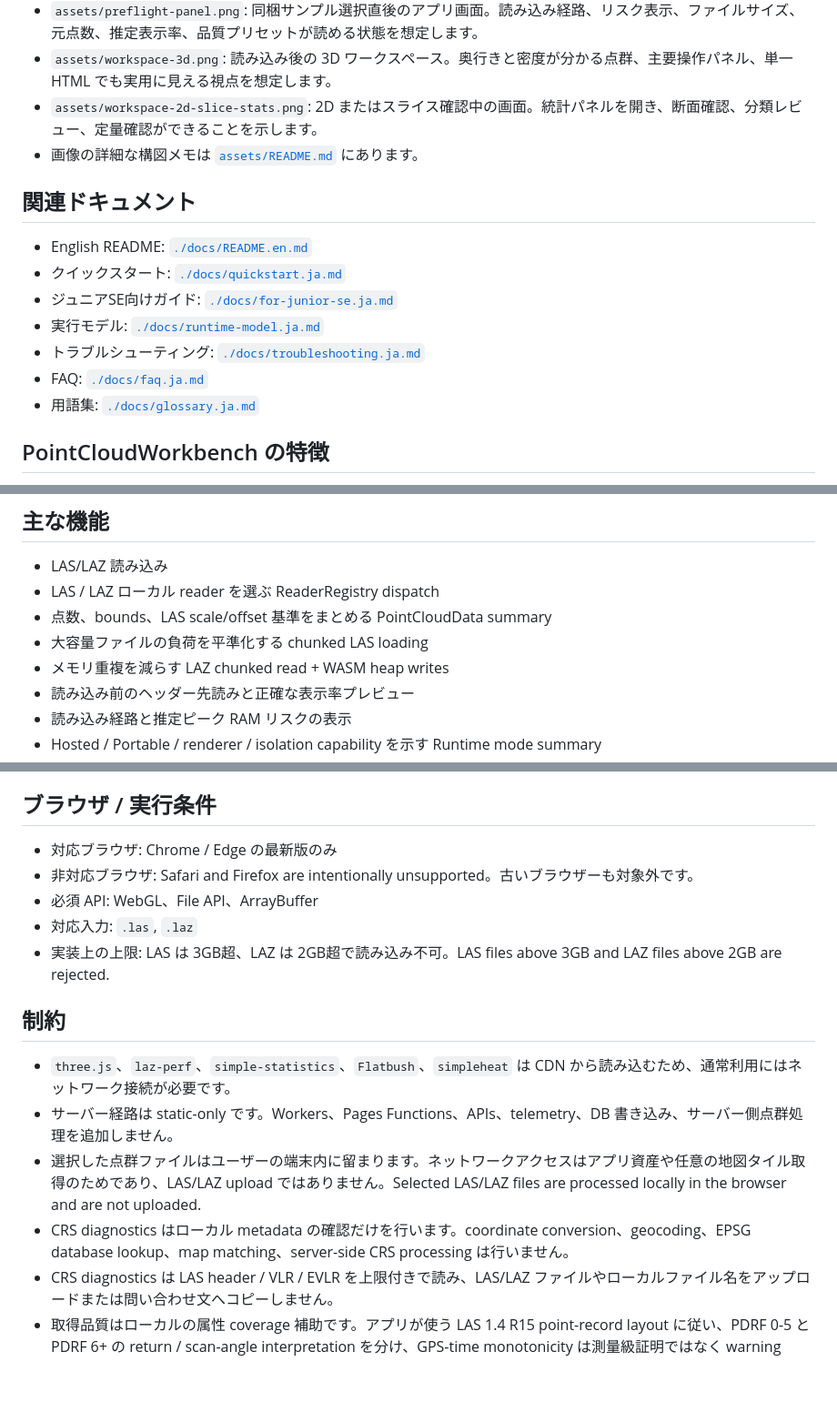
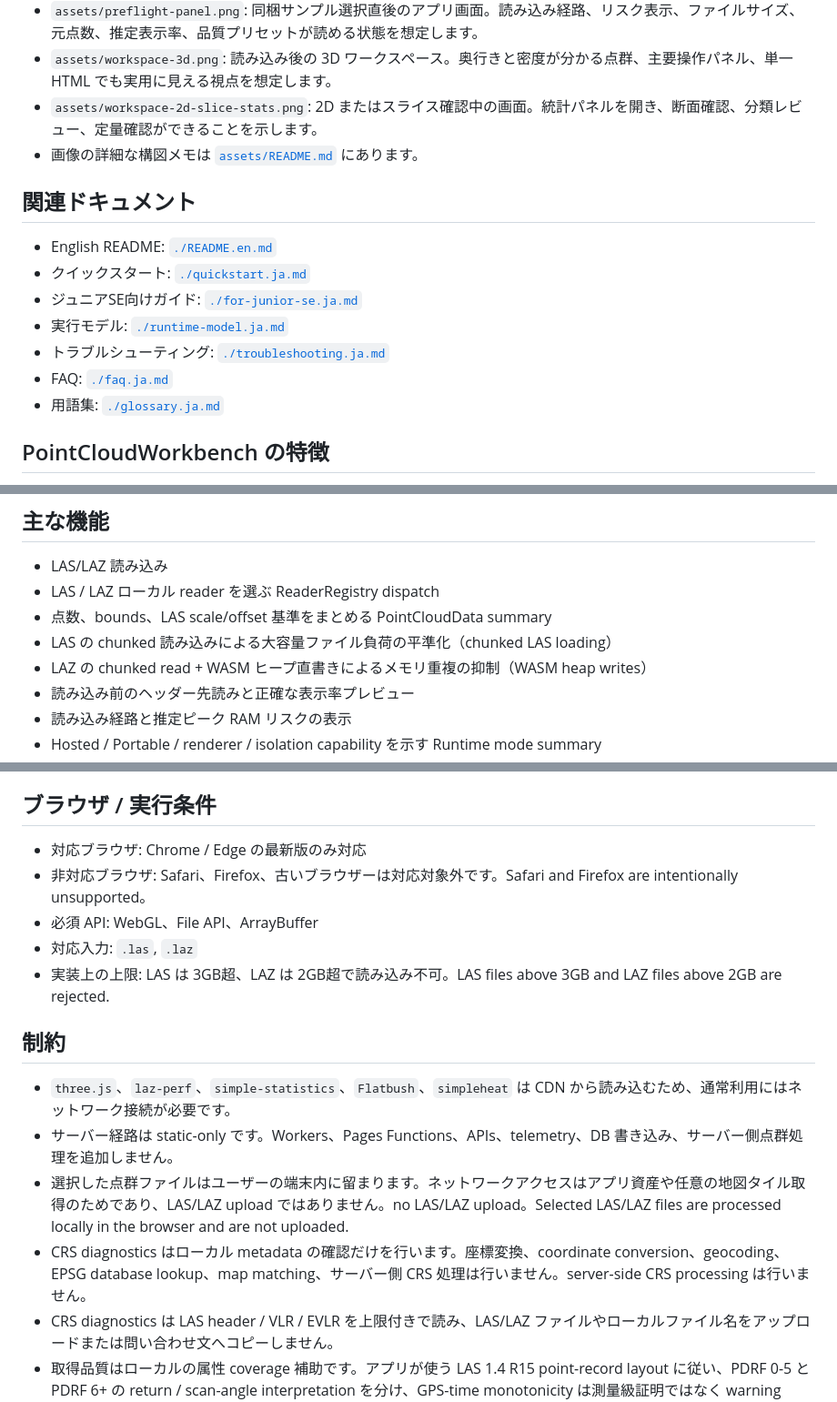
Before and after one commit to tsutomu-n/pointcloud-workbench-html, a Markdown page: docs/README.ja.md, 3 parts joined by grey strips. Shown at 91% size. Rendered like a GitHub page; blank space fills up the shorter version.

```diff
--- a/docs/README.ja.md
+++ b/docs/README.ja.md
@@ -24,13 +24,13 @@
 
 ## 関連ドキュメント
 
-- English README: [`./docs/README.en.md`](./docs/README.en.md)
-- クイックスタート: [`./docs/quickstart.ja.md`](./docs/quickstart.ja.md)
-- ジュニアSE向けガイド: [`./docs/for-junior-se.ja.md`](./docs/for-junior-se.ja.md)
-- 実行モデル: [`./docs/runtime-model.ja.md`](./docs/runtime-model.ja.md)
-- トラブルシューティング: [`./docs/troubleshooting.ja.md`](./docs/troubleshooting.ja.md)
-- FAQ: [`./docs/faq.ja.md`](./docs/faq.ja.md)
-- 用語集: [`./docs/glossary.ja.md`](./docs/glossary.ja.md)
+- English README: [`./README.en.md`](./README.en.md)
+- クイックスタート: [`./quickstart.ja.md`](./quickstart.ja.md)
+- ジュニアSE向けガイド: [`./for-junior-se.ja.md`](./for-junior-se.ja.md)
+- 実行モデル: [`./runtime-model.ja.md`](./runtime-model.ja.md)
+- トラブルシューティング: [`./troubleshooting.ja.md`](./troubleshooting.ja.md)
+- FAQ: [`./faq.ja.md`](./faq.ja.md)
+- 用語集: [`./glossary.ja.md`](./glossary.ja.md)
 
 ## PointCloudWorkbench の特徴
 
@@ -54,8 +54,8 @@
 - LAS/LAZ 読み込み
 - LAS / LAZ ローカル reader を選ぶ ReaderRegistry dispatch
 - 点数、bounds、LAS scale/offset 基準をまとめる PointCloudData summary
-- 大容量ファイルの負荷を平準化する chunked LAS loading
-- メモリ重複を減らす LAZ chunked read + WASM heap writes
+- LAS の chunked 読み込みによる大容量ファイル負荷の平準化（chunked LAS loading）
+- LAZ の chunked read + WASM ヒープ直書きによるメモリ重複の抑制（WASM heap writes）
 - 読み込み前のヘッダー先読みと正確な表示率プレビュー
 - 読み込み経路と推定ピーク RAM リスクの表示
 - Hosted / Portable / renderer / isolation capability を示す Runtime mode summary
@@ -77,8 +77,8 @@
 
 ## ブラウザ / 実行条件
 
-- 対応ブラウザ: Chrome / Edge の最新版のみ
-- 非対応ブラウザ: Safari and Firefox are intentionally unsupported。古いブラウザーも対象外です。
+- 対応ブラウザ: Chrome / Edge の最新版のみ対応
+- 非対応ブラウザ: Safari、Firefox、古いブラウザーは対応対象外です。Safari and Firefox are intentionally unsupported。
 - 必須 API: WebGL、File API、ArrayBuffer
 - 対応入力: `.las`, `.laz`
 - 実装上の上限: LAS は 3GB超、LAZ は 2GB超で読み込み不可。LAS files above 3GB and LAZ files above 2GB are rejected.
@@ -87,8 +87,8 @@
 
 - `three.js`、`laz-perf`、`simple-statistics`、`Flatbush`、`simpleheat` は CDN から読み込むため、通常利用にはネットワーク接続が必要です。
 - サーバー経路は static-only です。Workers、Pages Functions、APIs、telemetry、DB 書き込み、サーバー側点群処理を追加しません。
-- 選択した点群ファイルはユーザーの端末内に留まります。ネットワークアクセスはアプリ資産や任意の地図タイル取得のためであり、LAS/LAZ upload ではありません。Selected LAS/LAZ files are processed locally in the browser and are not uploaded.
-- CRS diagnostics はローカル metadata の確認だけを行います。coordinate conversion、geocoding、EPSG database lookup、map matching、server-side CRS processing は行いません。
+- 選択した点群ファイルはユーザーの端末内に留まります。ネットワークアクセスはアプリ資産や任意の地図タイル取得のためであり、LAS/LAZ upload ではありません。no LAS/LAZ upload。Selected LAS/LAZ files are processed locally in the browser and are not uploaded.
+- CRS diagnostics はローカル metadata の確認だけを行います。座標変換、coordinate conversion、geocoding、EPSG database lookup、map matching、サーバー側 CRS 処理は行いません。server-side CRS processing は行いません。
 - CRS diagnostics は LAS header / VLR / EVLR を上限付きで読み、LAS/LAZ ファイルやローカルファイル名をアップロードまたは問い合わせ文へコピーしません。
 - 取得品質はローカルの属性 coverage 補助です。アプリが使う LAS 1.4 R15 point-record layout に従い、PDRF 0-5 と PDRF 6+ の return / scan-angle interpretation を分け、GPS-time monotonicity は測量級証明ではなく warning signal として扱います。
 - 地表候補アシストは近似的で、表示点ベースです。測量成果 DTM、設計面、切盛根拠、納品用地形モデルではありません。
```
Also changed, not shown: other parts of docs/README.ja.md (+5 -5 lines), README.md (+6 -6 lines), docs/README.en.md (+11 -11 lines).
